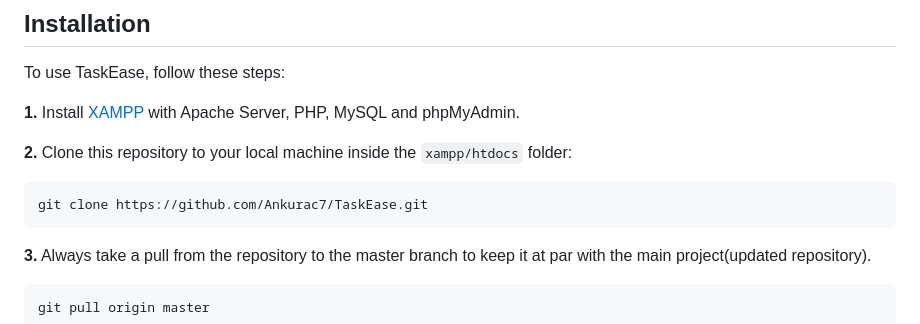
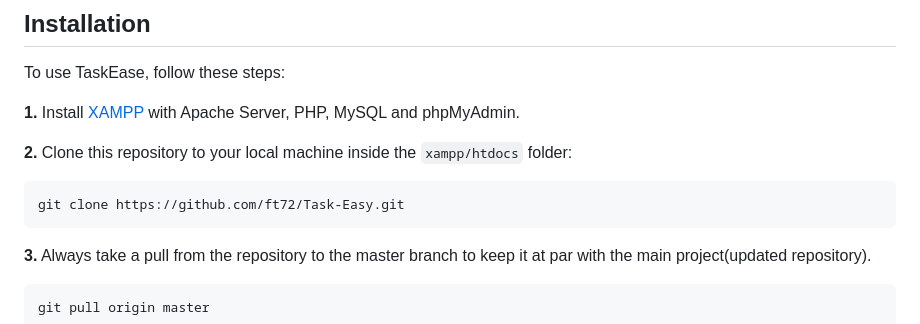
Before and after one commit to ft72/Task-Easy, a Markdown page: README.md, the part around the change. Rendered like a GitHub page.

Commit message:
Update repository URL in README

````diff
--- a/README.md
+++ b/README.md
@@ -31,7 +31,7 @@ To use TaskEase, follow these steps:
 **2.** Clone this repository to your local machine inside the `xampp/htdocs` folder:
 
 ```
-git clone https://github.com/Ankurac7/TaskEase.git
+git clone https://github.com/ft72/Task-Easy.git
 ```
 
 **3.** Always take a pull from the repository to the master branch to keep it at par with the main project(updated repository).
````
